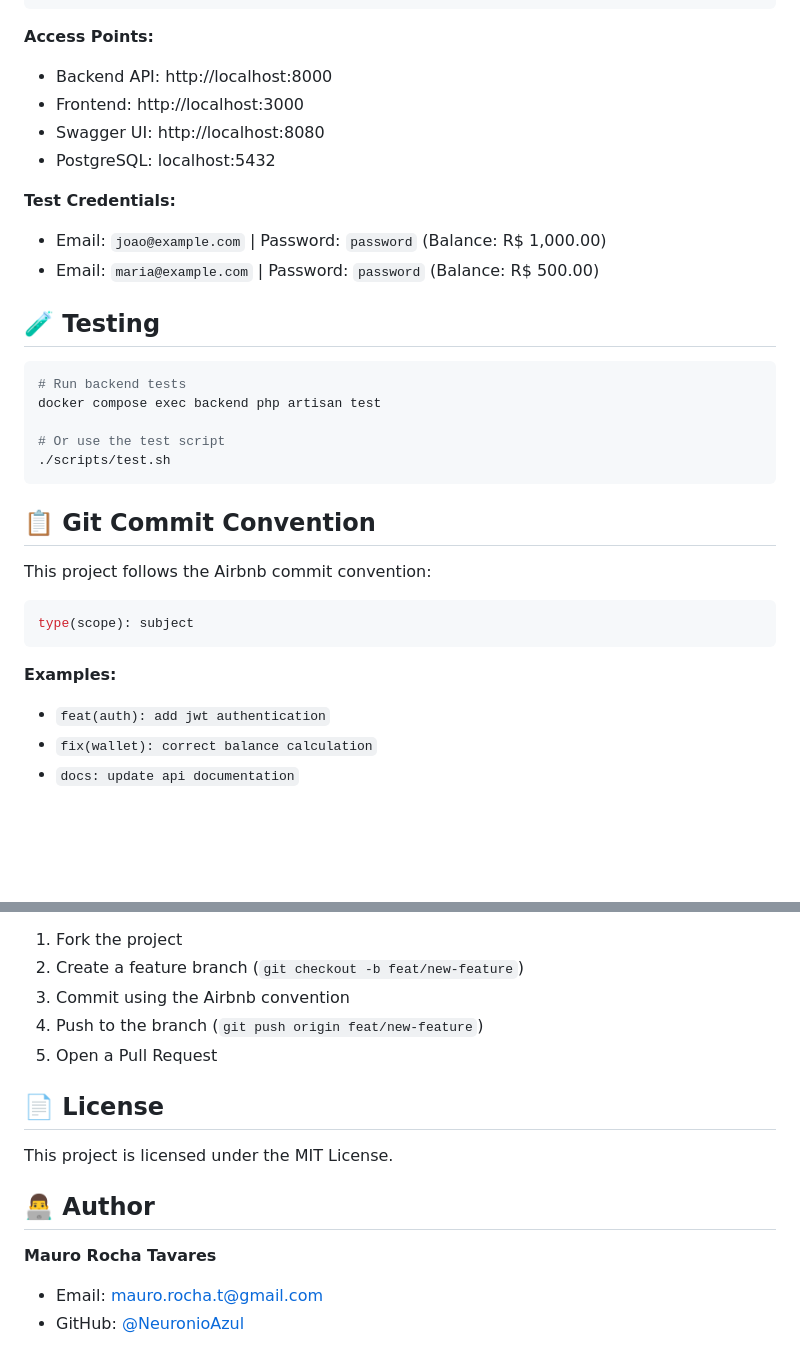
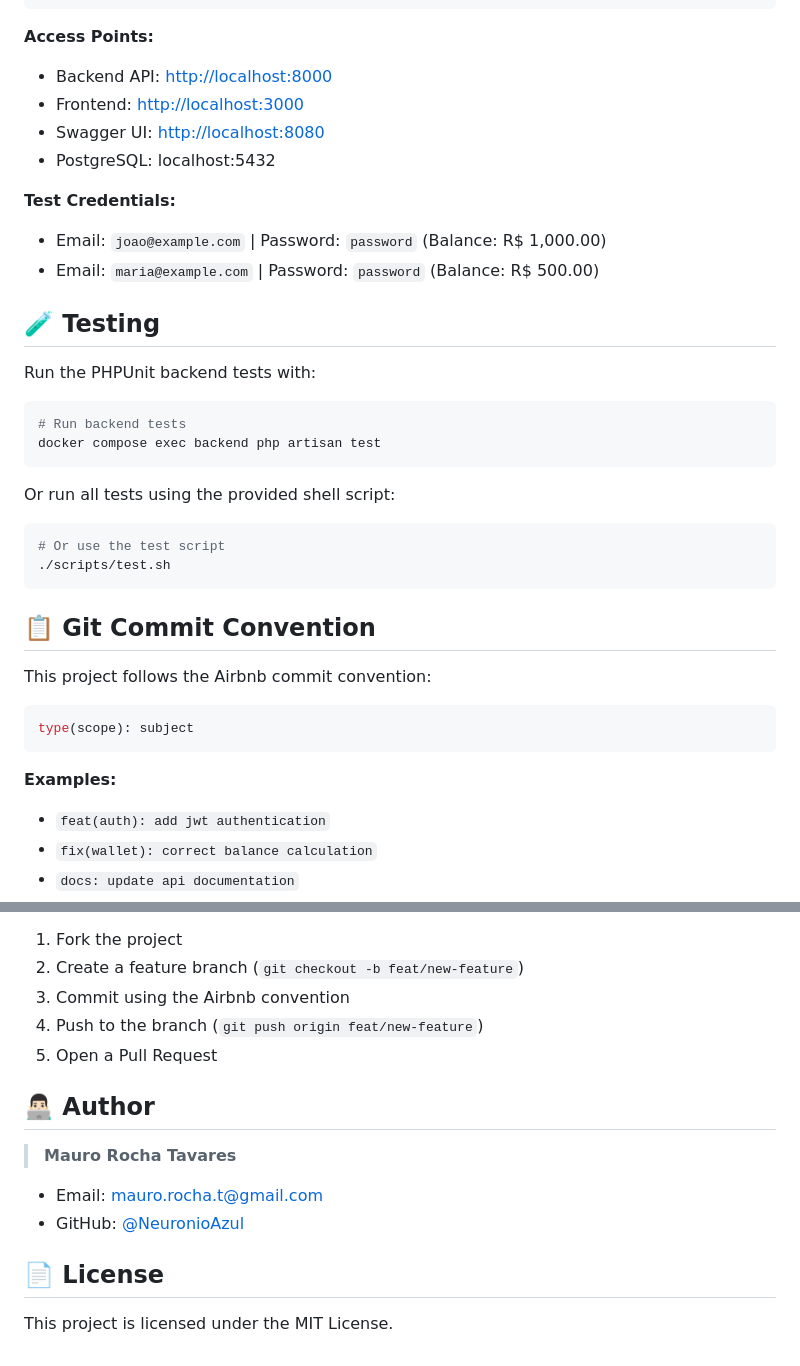
Before and after one commit to NeuronioAzul/financial-wallet, a Markdown page: README.md, 2 parts joined by grey strips. GitHub-like rendering; blank space fills up the shorter version.

Commit message:
docs: enhance README.md with additional details and formatting improvements

````diff
--- a/README.md
+++ b/README.md
@@ -88,21 +95,30 @@ cp .env.example .env
 ```
 
 **Access Points:**
-- Backend API: http://localhost:8000
-- Frontend: http://localhost:3000
-- Swagger UI: http://localhost:8080
+
+- Backend API: <http://localhost:8000>
+- Frontend: <http://localhost:3000>
+- Swagger UI: <http://localhost:8080>
 - PostgreSQL: localhost:5432
 
 **Test Credentials:**
+
 - Email: `joao@example.com` | Password: `password` (Balance: R$ 1,000.00)
 - Email: `maria@example.com` | Password: `password` (Balance: R$ 500.00)
 
 ## 🧪 Testing
 
+
+Run the PHPUnit backend tests with:
+
 ```bash
 # Run backend tests
 docker compose exec backend php artisan test
+```
 
+Or run all tests using the provided shell script:
+
+```bash
 # Or use the test script
 ./scripts/test.sh
 ```
@@ -116,6 +132,7 @@ type(scope): subject
 ```
 
 **Examples:**
+
 - `feat(auth): add jwt authentication`
 - `fix(wallet): correct balance calculation`
 - `docs: update api documentation`
@@ -203,12 +220,13 @@ docker compose down -v
 4. Push to the branch (`git push origin feat/new-feature`)
 5. Open a Pull Request
 
+## 👨🏻‍💻 Author
+
+> **Mauro Rocha Tavares**
+
+- Email: <mauro.rocha.t@gmail.com>
+- GitHub: [@NeuronioAzul](https://github.com/NeuronioAzul)
+
 ## 📄 License
 
 This project is licensed under the MIT License.
-
-## 👨‍💻 Author
-
-**Mauro Rocha Tavares**
-- Email: mauro.rocha.t@gmail.com
-- GitHub: [@NeuronioAzul](https://github.com/NeuronioAzul)
````
Also changed, not shown: other parts of README.md (+7 -0 lines).
